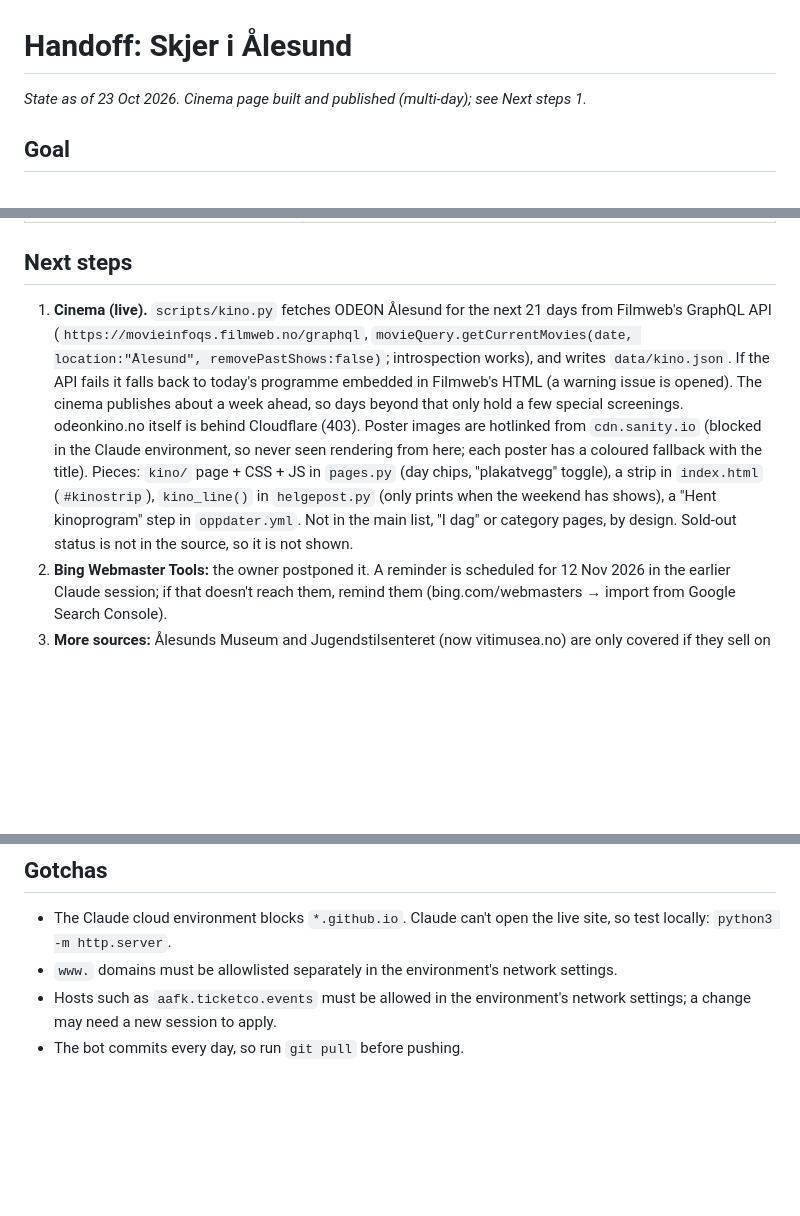
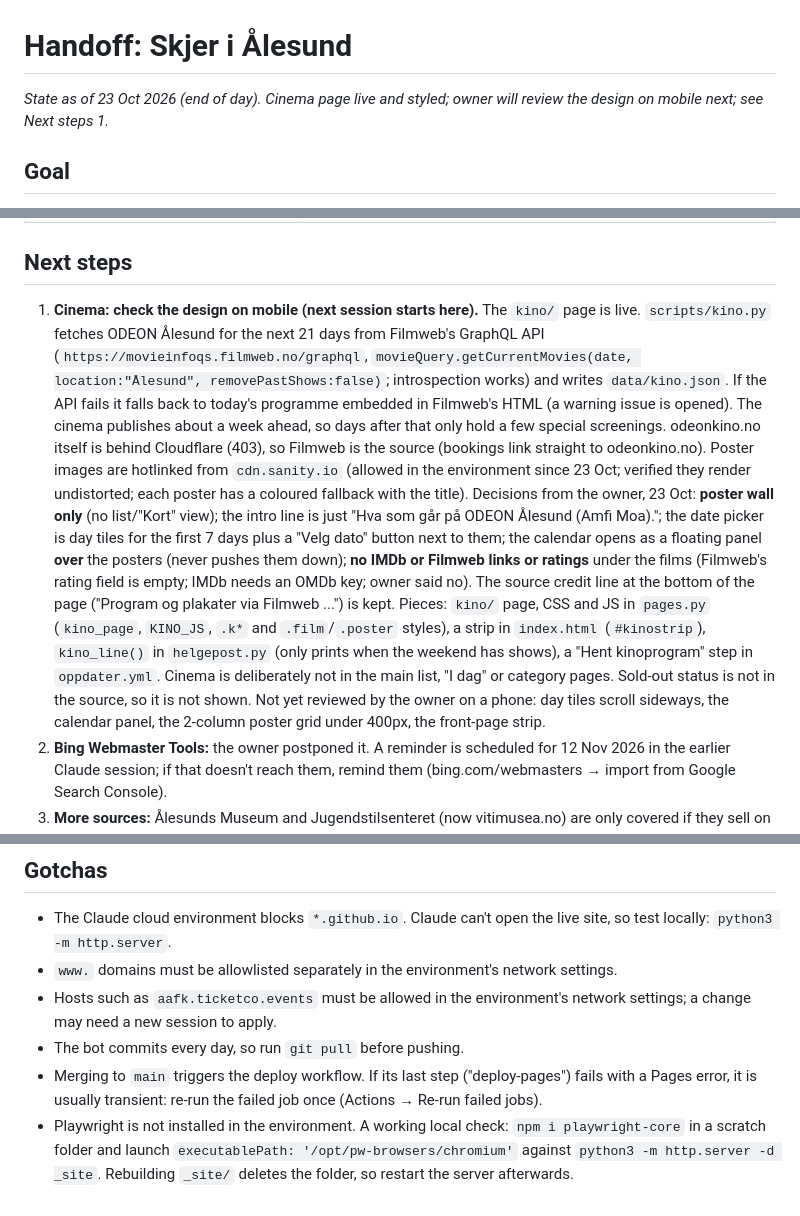
Before and after one commit to Pedersen2k/skjer-i-alesund, a Markdown page: HANDOFF.md, 3 parts joined by grey strips. Drawn GitHub-style; blank space fills up the shorter version.

Commit message:
Oppdater HANDOFF: kinosiden er ferdig, neste steg er mobilsjekk (#22)
Claude-Session: https://claude.ai/code/session_01Y4mnNdB9FXpc1oFJ7EH5oG

Co-authored-by: Claude <noreply@anthropic.com>

```diff
--- a/HANDOFF.md
+++ b/HANDOFF.md
@@ -1,6 +1,6 @@
 # Handoff: Skjer i Ålesund
 
-_State as of 23 Oct 2026. Cinema page built and published (multi-day); see Next steps 1._
+_State as of 23 Oct 2026 (end of day). Cinema page live and styled; owner will review the design on mobile next; see Next steps 1._
 
 ## Goal
 A public website listing what's on in Ålesund (concerts, standup, shows, kids' events, clubs, happenings, AaFK home matches), with ticket prices, that updates itself every day.
@@ -53,7 +53,9 @@ A public website listing what's on in Ålesund (concerts, standup, shows, kids'
 | `scripts/artifact_preview.py` | Builds a preview of the site that can be published as a Claude artifact. |
 
 ## Next steps
-1. **Cinema (live).** `scripts/kino.py` fetches ODEON Ålesund for the next 21 days from Filmweb's GraphQL API (`https://movieinfoqs.filmweb.no/graphql`, `movieQuery.getCurrentMovies(date, location:"Ålesund", removePastShows:false)`; introspection works), and writes `data/kino.json`. If the API fails it falls back to today's programme embedded in Filmweb's HTML (a warning issue is opened). The cinema publishes about a week ahead, so days beyond that only hold a few special screenings. odeonkino.no itself is behind Cloudflare (403). Poster images are hotlinked from `cdn.sanity.io` (blocked in the Claude environment, so never seen rendering from here; each poster has a coloured fallback with the title). Pieces: `kino/` page + CSS + JS in `pages.py` (day chips, "plakatvegg" toggle), a strip in `index.html` (`#kinostrip`), `kino_line()` in `helgepost.py` (only prints when the weekend has shows), a "Hent kinoprogram" step in `oppdater.yml`. Not in the main list, "I dag" or category pages, by design. Sold-out status is not in the source, so it is not shown.
+1. **Cinema: check the design on mobile (next session starts here).** The `kino/` page is live. `scripts/kino.py` fetches ODEON Ålesund for the next 21 days from Filmweb's GraphQL API (`https://movieinfoqs.filmweb.no/graphql`, `movieQuery.getCurrentMovies(date, location:"Ålesund", removePastShows:false)`; introspection works) and writes `data/kino.json`. If the API fails it falls back to today's programme embedded in Filmweb's HTML (a warning issue is opened). The cinema publishes about a week ahead, so days after that only hold a few special screenings. odeonkino.no itself is behind Cloudflare (403), so Filmweb is the source (bookings link straight to odeonkino.no). Poster images are hotlinked from `cdn.sanity.io` (allowed in the environment since 23 Oct; verified they render undistorted; each poster has a coloured fallback with the title).
+   Decisions from the owner, 23 Oct: **poster wall only** (no list/"Kort" view); the intro line is just "Hva som går på ODEON Ålesund (Amfi Moa)."; the date picker is day tiles for the first 7 days plus a "Velg dato" button next to them; the calendar opens as a floating panel **over** the posters (never pushes them down); **no IMDb or Filmweb links or ratings** under the films (Filmweb's rating field is empty; IMDb needs an OMDb key; owner said no). The source credit line at the bottom of the page ("Program og plakater via Filmweb ...") is kept.
+   Pieces: `kino/` page, CSS and JS in `pages.py` (`kino_page`, `KINO_JS`, `.k*` and `.film`/`.poster` styles), a strip in `index.html` (`#kinostrip`), `kino_line()` in `helgepost.py` (only prints when the weekend has shows), a "Hent kinoprogram" step in `oppdater.yml`. Cinema is deliberately not in the main list, "I dag" or category pages. Sold-out status is not in the source, so it is not shown. Not yet reviewed by the owner on a phone: day tiles scroll sideways, the calendar panel, the 2-column poster grid under 400px, the front-page strip.
 2. **Bing Webmaster Tools:** the owner postponed it. A reminder is scheduled for 12 Nov 2026 in the earlier Claude session; if that doesn't reach them, remind them (bing.com/webmasters → import from Google Search Console).
 3. **More sources:** Ålesunds Museum and Jugendstilsenteret (now vitimusea.no) are only covered if they sell on Tikkio. Allow `www.aalesundmuseum.no` and `www.vitimusea.no` in the environment, check if their programmes can be read, otherwise add `manual.json` entries from their own pages.
 4. **AaFK prices:** They are in TicketCo (`aafk.ticketco.events`). Check in a new session whether those pages can be read (the domain was allowed late in the last session). If not, keep "Pris hos arrangør".
@@ -68,3 +70,5 @@ A public website listing what's on in Ålesund (concerts, standup, shows, kids'
 - `www.` domains must be allowlisted separately in the environment's network settings.
 - Hosts such as `aafk.ticketco.events` must be allowed in the environment's network settings; a change may need a new session to apply.
 - The bot commits every day, so run `git pull` before pushing.
+- Merging to `main` triggers the deploy workflow. If its last step ("deploy-pages") fails with a Pages error, it is usually transient: re-run the failed job once (Actions → Re-run failed jobs).
+- Playwright is not installed in the environment. A working local check: `npm i playwright-core` in a scratch folder and launch `executablePath: '/opt/pw-browsers/chromium'` against `python3 -m http.server -d _site`. Rebuilding `_site/` deletes the folder, so restart the server afterwards.
```
